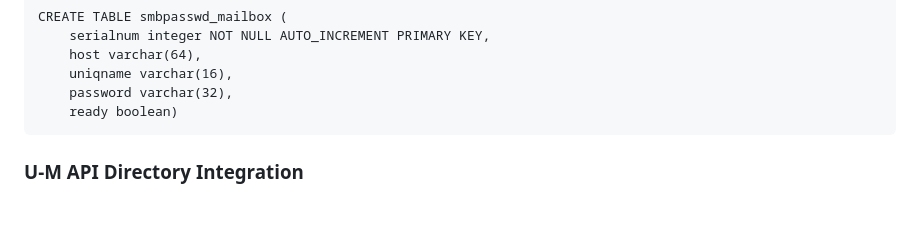
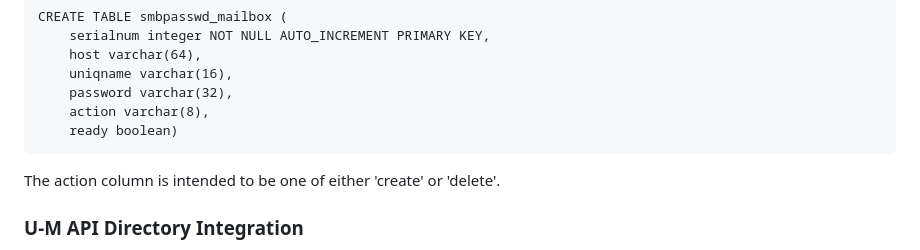
Before and after one commit to seanelizabethcaron/usermanager, a Markdown page: README.md, the part around the change. GitHub-like rendering; blank space fills up the shorter version.

Commit message:
Update schema

`````diff
--- a/README.md
+++ b/README.md
@@ -118,8 +118,12 @@ CREATE TABLE smbpasswd_mailbox (
     host varchar(64),
     uniqname varchar(16),
     password varchar(32),
+    action varchar(8),
     ready boolean)
 ````
+
+The action column is intended to be one of either 'create' or 'delete'.
+
 ### U-M API Directory Integration
 
 User Manager supports automatically adding the user to an MCommunity group when it is approved (for example, an all staff email announcement list).
`````
